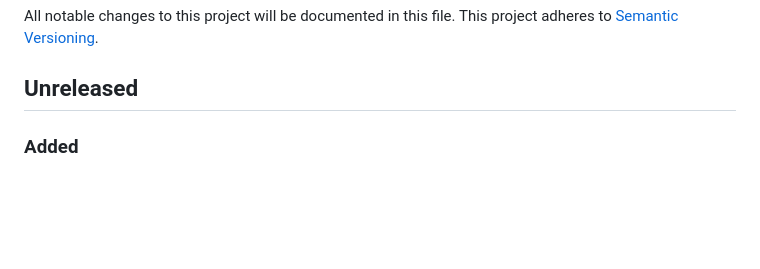
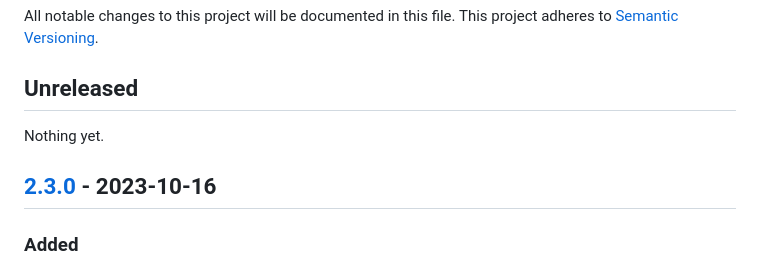
Before and after one commit to homebysix/recipe-robot, a Markdown page: CHANGELOG.md, the part around the change printed below. GitHub-like rendering; blank space fills up the shorter version.

```diff
--- a/CHANGELOG.md
+++ b/CHANGELOG.md
@@ -5,6 +5,10 @@ All notable changes to this project will be documented in this file. This projec
 <!-- markdownlint-disable MD024 -->
 
 ## Unreleased
+
+Nothing yet.
+
+## [2.3.0] - 2023-10-16
 
 ### Added
 
```
Also changed, not shown: other parts of CHANGELOG.md (+2 -1 lines).
